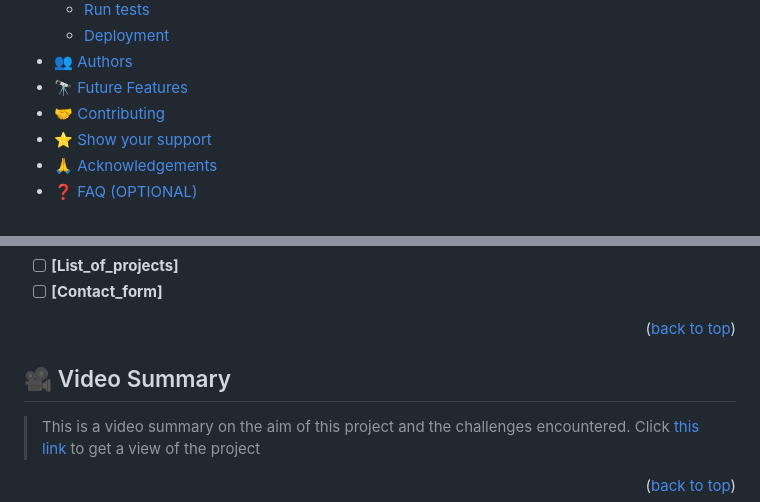
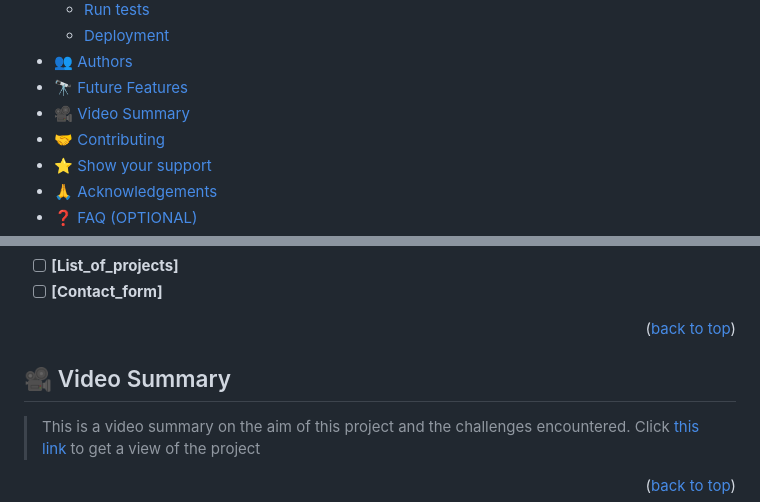
Before and after one commit to davidolanrewaju/My-Portofolio, a Markdown page: README.md, 2 parts joined by grey strips. Rendered like a GitHub page.

```diff
--- a/README.md
+++ b/README.md
@@ -42,6 +42,7 @@ After you're finished please remove all the comments and instructions!
   - [Deployment](#triangular_flag_on_post-deployment)
 - [👥 Authors](#authors)
 - [🔭 Future Features](#future-features)
+- [🎥 Video Summary](#video-summary)
 - [🤝 Contributing](#contributing)
 - [⭐️ Show your support](#support)
 - [🙏 Acknowledgements](#acknowledgements)
@@ -169,7 +170,7 @@ To run tests, run the following command:
 <p align="right">(<a href="#readme-top">back to top</a>)</p>
 
 <!-- VIDEO SUMMARY -->
-## 🎥 Video Summary
+## 🎥 Video Summary <a name="video-summary"></a>
 >This is a video summary on the aim of this project and the challenges encountered.</br>
 Click [this link](https://www.loom.com/share/a600c92ff4cd4594a16d8c8d59bc619d) to get a view of the project
 
```
